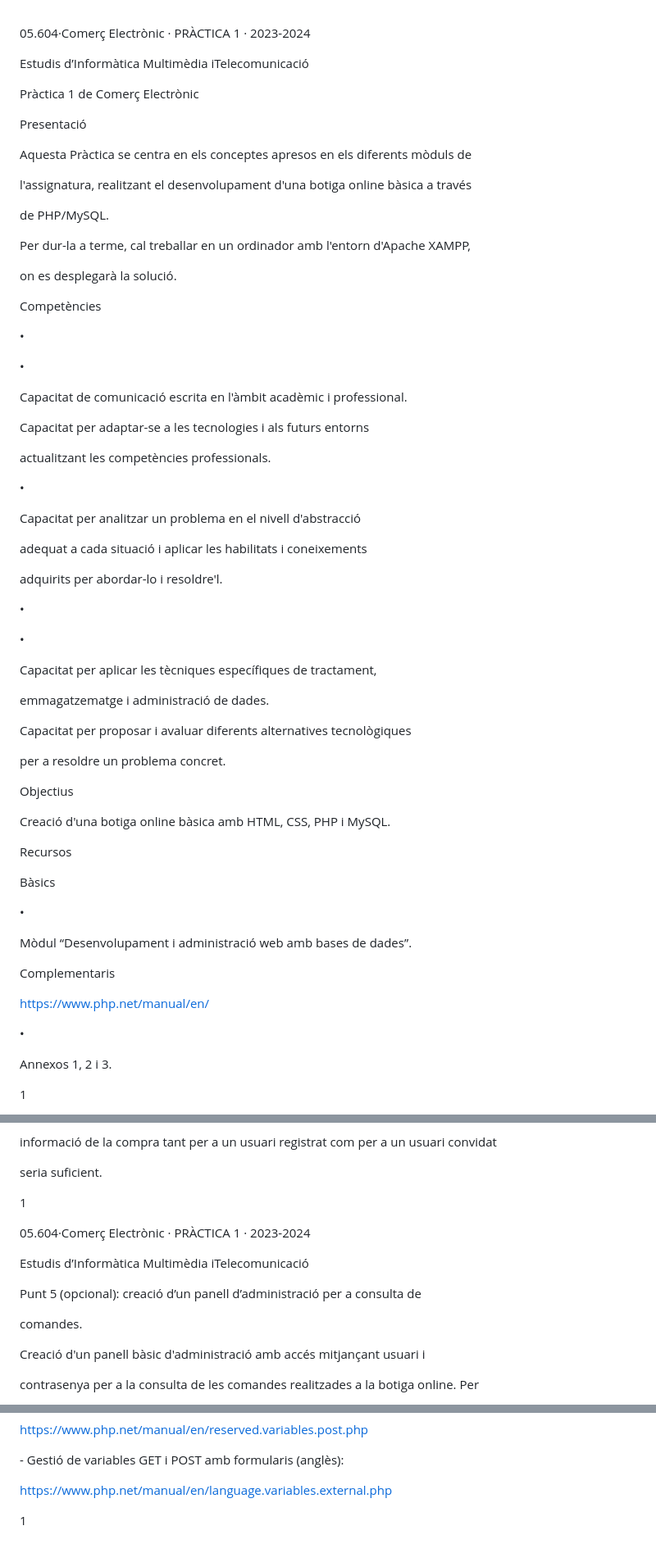
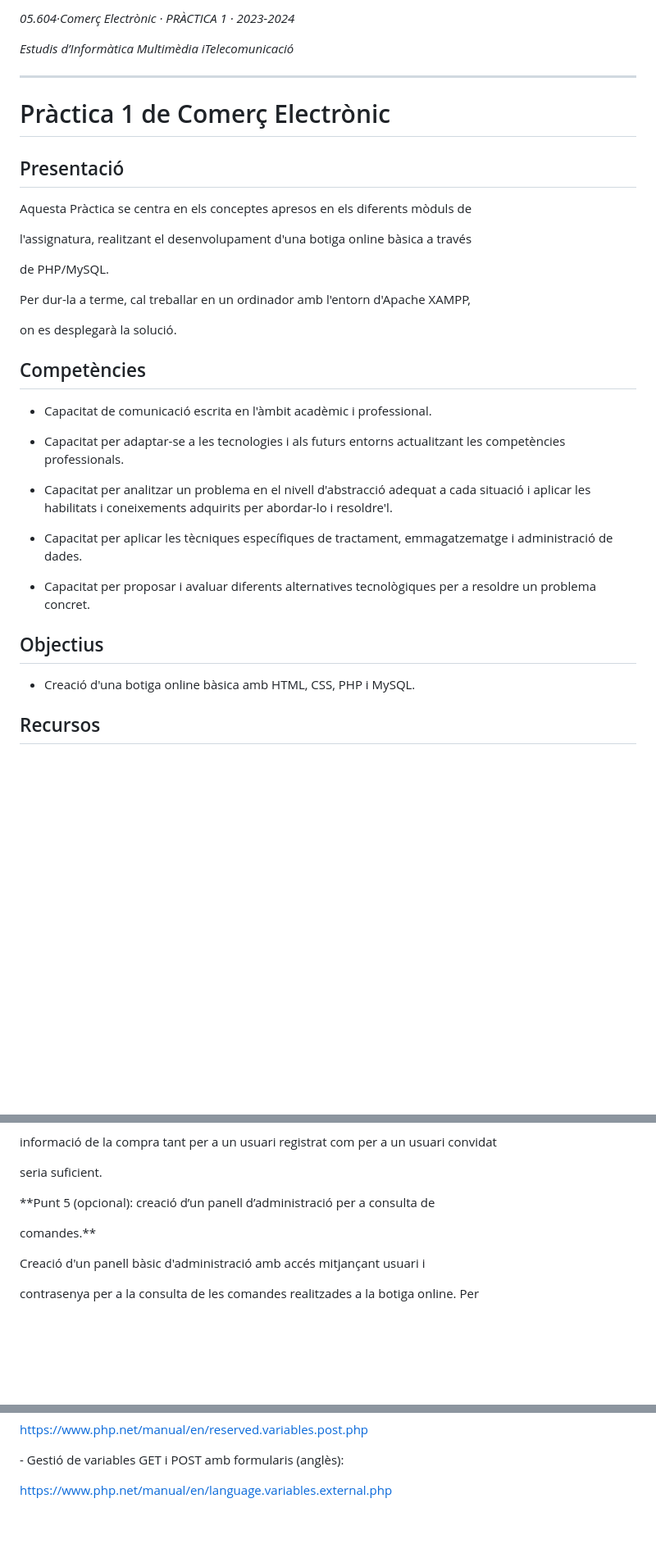
Before and after one commit to davidgrcr/botiga_PRA1, a Markdown page: README.md, 3 parts joined by grey strips. Shown: that part at 82% size. GitHub-like rendering; blank space fills up the shorter version.

```diff
--- a/README.md
+++ b/README.md
@@ -1,12 +1,12 @@
-<a name="br1"></a>
+ *05\.604·Comerç Electrònic · PRÀCTICA 1 · 2023-2024*
 
-05\.604·Comerç Electrònic · PRÀCTICA 1 · 2023-2024
+*Estudis d’Informàtica Multimèdia iTelecomunicació*
 
-Estudis d’Informàtica Multimèdia iTelecomunicació
+---
 
-Pràctica 1 de Comerç Electrònic
+# Pràctica 1 de Comerç Electrònic
 
-Presentació
+## Presentació
 
 Aquesta Pràctica se centra en els conceptes apresos en els diferents mòduls de
 
@@ -18,59 +18,22 @@ Per dur-la a terme, cal treballar en un ordinador amb l'entorn d'Apache XAMPP,
 
 on es desplegarà la solució.
 
-Competències
+## Competències
 
-•
+- Capacitat de comunicació escrita en l'àmbit acadèmic i professional.
 
-•
+- Capacitat per adaptar-se a les tecnologies i als futurs entorns actualitzant les competències professionals.
 
-Capacitat de comunicació escrita en l'àmbit acadèmic i professional.
+- Capacitat per analitzar un problema en el nivell d'abstracció adequat a cada situació i aplicar les habilitats i coneixements adquirits per abordar-lo i resoldre'l.
 
-Capacitat per adaptar-se a les tecnologies i als futurs entorns
+- Capacitat per aplicar les tècniques específiques de tractament, emmagatzematge i administració de dades.
 
-actualitzant les competències professionals.
+- Capacitat per proposar i avaluar diferents alternatives tecnològiques per a resoldre un problema concret.
 
-•
+## Objectius
 
-Capacitat per analitzar un problema en el nivell d'abstracció
-
-adequat a cada situació i aplicar les habilitats i coneixements
-
-adquirits per abordar-lo i resoldre'l.
-
-•
-
-•
-
-Capacitat per aplicar les tècniques específiques de tractament,
-
-emmagatzematge i administració de dades.
-
-Capacitat per proposar i avaluar diferents alternatives tecnològiques
-
-per a resoldre un problema concret.
-
-Objectius
-
-Creació d'una botiga online bàsica amb HTML, CSS, PHP i MySQL.
-
-Recursos
-
-Bàsics
-
-•
-
-Mòdul “Desenvolupament i administració web amb bases de dades”.
-
-Complementaris
-
-https://www.php.net/manual/en/
-
-•
-
-Annexos 1, 2 i 3.
-
-1
+- Creació d'una botiga online bàsica amb HTML, CSS, PHP i MySQL.
 
 
+## Recursos
 
@@ -454,19 +300,9 @@ informació de la compra tant per a un usuari registrat com per a un usuari conv
 
 seria suficient.
 
-1
+**Punt 5 (opcional): creació d’un panell d’administració per a consulta de
 
-
-
-<a name="br12"></a>
-
-05\.604·Comerç Electrònic · PRÀCTICA 1 · 2023-2024
-
-Estudis d’Informàtica Multimèdia iTelecomunicació
-
-Punt 5 (opcional): creació d’un panell d’administració per a consulta de
-
-comandes.
+comandes.**
 
 Creació d'un panell bàsic d'administració amb accés mitjançant usuari i
 
@@ -693,5 +473,3 @@ https://www.php.net/manual/en/reserved.variables.post.php
 \- Gestió de variables GET i POST amb formularis (anglès):
 
 https://www.php.net/manual/en/language.variables.external.php
-
-1
```
Also changed, not shown: other parts of README.md (+58 -231 lines).
